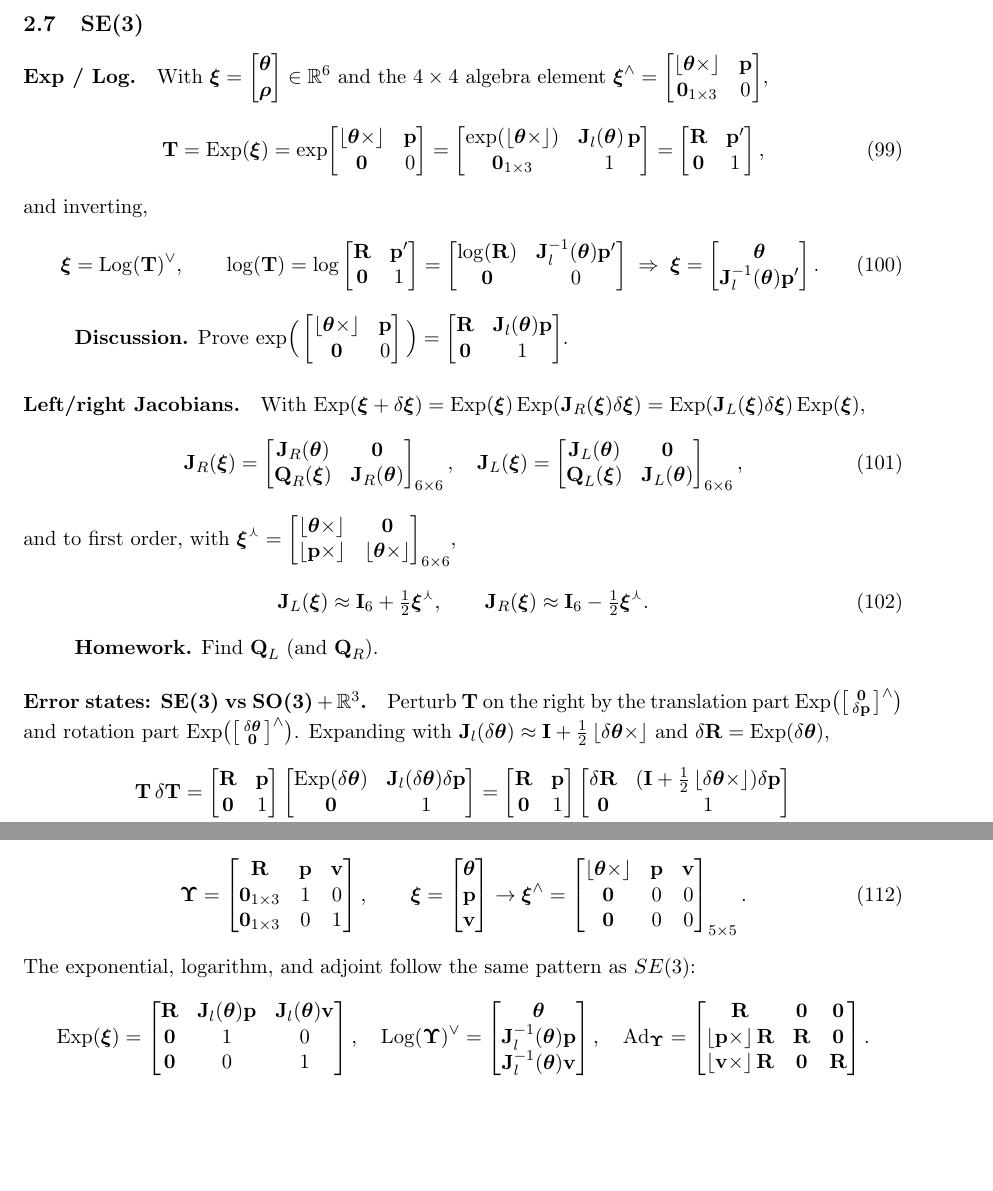
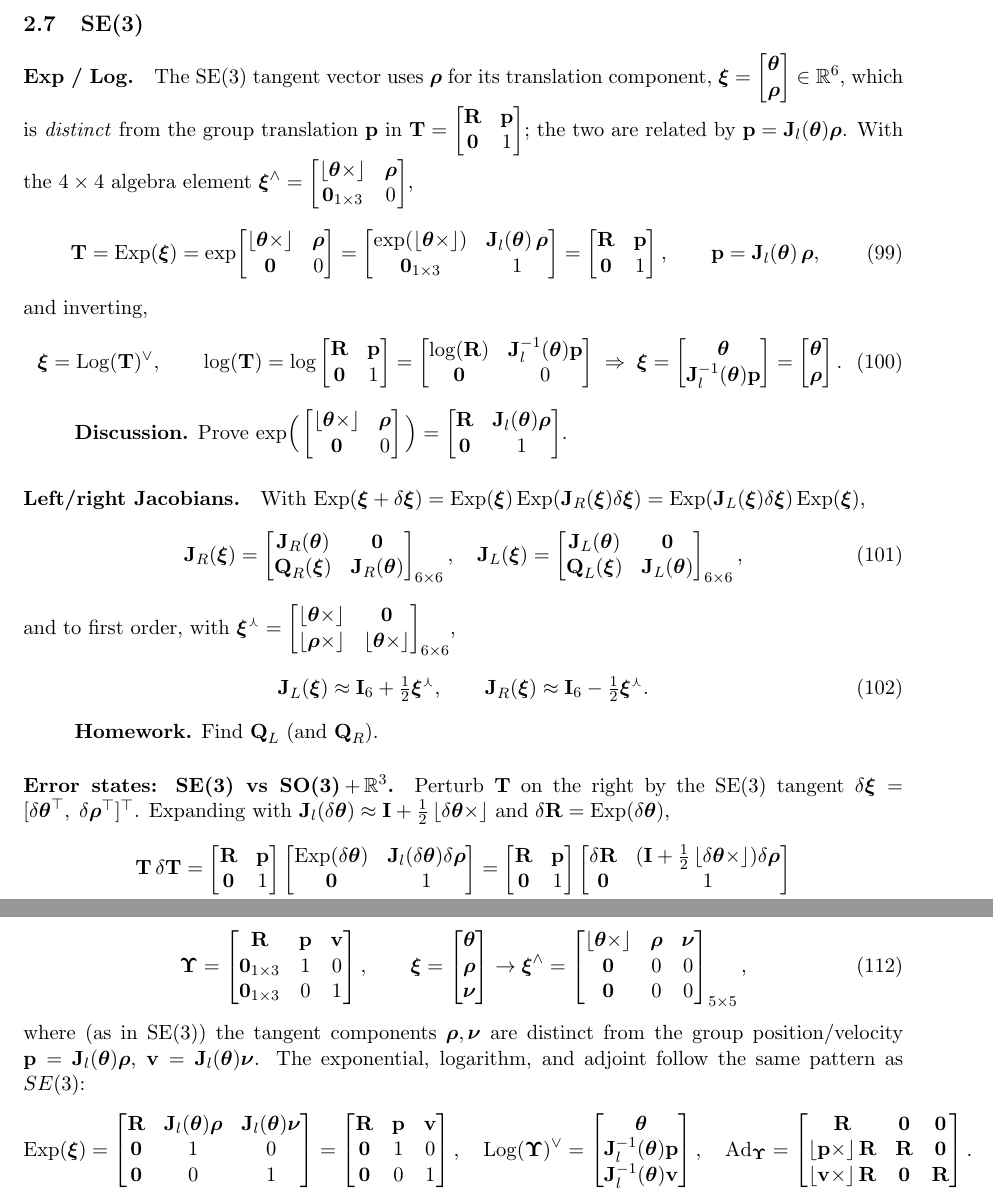
Before and after one commit to yangyulin/rise-tutorial, a LaTeX document (lectures/lecture_latex/rise_notes.tex, which reads lectures/lecture_latex/sections_main/02_lecture02.tex): two parts of pages 18 and 20 of 22, joined at a grey line, cut so that both start at the same text, the shorter picture padded with empty space. The pictures show the PDF file lectures/lecture_latex/rise_notes.pdf that the author committed with the source.

Commit message:
Lecture 2: use rho for SE(3)/SE_2(3) tangent translation
Adopt the standard convention: the Lie-algebra tangent vector uses rho
for its translation component (xi=[theta; rho]), distinct from the group
translation p in T=[R,p;0,1], with p=J_l(theta)*rho. Applied throughout
SE(3) (exp/log, wedge, Jacobians, error states, time derivative) and
SE_2(3) (rho, nu for the position/velocity tangents).

Co-Authored-By: Claude Opus 4.8 (1M context) <noreply@anthropic.com>

```diff
--- a/lectures/lecture_latex/sections_main/02_lecture02.tex
+++ b/lectures/lecture_latex/sections_main/02_lecture02.tex
@@ -341,9 +341,9 @@ For $SO(3)$ the left Jacobian also appears directly in the exponential expansion
 % =====================================================================
 \subsection{SE(3)}
 
-\paragraph{Exp / Log.} With $\vect{\xi} = \begin{bmatrix}\vect{\theta}\\\vect{\rho}\end{bmatrix}\in\Reals^6$ and the $4\times4$ algebra element $\vect{\xi}^{\wedge} = \begin{bmatrix}\skewsym{\vect{\theta}} & \vect{p}\\ \vect{0}_{1\times3} & 0\end{bmatrix}$,
+\paragraph{Exp / Log.} The SE(3) tangent vector uses $\vect{\rho}$ for its translation component, $\vect{\xi} = \begin{bmatrix}\vect{\theta}\\\vect{\rho}\end{bmatrix}\in\Reals^6$, which is \emph{distinct} from the group translation $\vect{p}$ in $\vect{T} = \begin{bmatrix}\vect{R} & \vect{p}\\ \vect{0} & 1\end{bmatrix}$; the two are related by $\vect{p} = \vect{J}_l(\vect{\theta})\vect{\rho}$. With the $4\times4$ algebra element $\vect{\xi}^{\wedge} = \begin{bmatrix}\skewsym{\vect{\theta}} & \vect{\rho}\\ \vect{0}_{1\times3} & 0\end{bmatrix}$,
 \begin{align}
-\vect{T} = \Exp(\vect{\xi}) = \exp\!\begin{bmatrix}\skewsym{\vect{\theta}} & \vect{p}\\ \vect{0} & 0\end{bmatrix} = \begin{bmatrix} \exp(\skewsym{\vect{\theta}}) & \vect{J}_l(\vect{\theta})\,\vect{p} \\ \vect{0}_{1\times3} & 1 \end{bmatrix} = \begin{bmatrix} \vect{R} & \vect{p}' \\ \vect{0} & 1 \end{bmatrix},
+\vect{T} = \Exp(\vect{\xi}) = \exp\!\begin{bmatrix}\skewsym{\vect{\theta}} & \vect{\rho}\\ \vect{0} & 0\end{bmatrix} = \begin{bmatrix} \exp(\skewsym{\vect{\theta}}) & \vect{J}_l(\vect{\theta})\,\vect{\rho} \\ \vect{0}_{1\times3} & 1 \end{bmatrix} = \begin{bmatrix} \vect{R} & \vect{p} \\ \vect{0} & 1 \end{bmatrix}, \qquad \vect{p} = \vect{J}_l(\vect{\theta})\,\vect{\rho},
 \end{align}
 and inverting,
 \begin{align}
@@ -354,6 +354,6 @@ and inverting,
 \end{align}
 \begin{quote}
-\textbf{Discussion.} Prove $\exp\!\Big(\begin{bmatrix}\skewsym{\vect{\theta}} & \vect{p}\\ \vect{0} & 0\end{bmatrix}\Big) = \begin{bmatrix}\vect{R} & \vect{J}_l(\vect{\theta})\vect{p}\\ \vect{0} & 1\end{bmatrix}$.
+\textbf{Discussion.} Prove $\exp\!\Big(\begin{bmatrix}\skewsym{\vect{\theta}} & \vect{\rho}\\ \vect{0} & 0\end{bmatrix}\Big) = \begin{bmatrix}\vect{R} & \vect{J}_l(\vect{\theta})\vect{\rho}\\ \vect{0} & 1\end{bmatrix}$.
 \end{quote}
 
 \paragraph{Left/right Jacobians.} With $\Exp(\vect{\xi}+\delta\vect{\xi}) = \Exp(\vect{\xi})\Exp(\vect{J}_R(\vect{\xi})\delta\vect{\xi}) = \Exp(\vect{J}_L(\vect{\xi})\delta\vect{\xi})\Exp(\vect{\xi})$,
@@ -361,7 +361,7 @@ and inverting,
 \vect{J}_R(\vect{\xi}) = \begin{bmatrix} \vect{J}_R(\vect{\theta}) & \vect{0} \\ \vect{Q}_R(\vect{\xi}) & \vect{J}_R(\vect{\theta}) \end{bmatrix}_{6\times6}, \quad
 \vect{J}_L(\vect{\xi}) = \begin{bmatrix} \vect{J}_L(\vect{\theta}) & \vect{0} \\ \vect{Q}_L(\vect{\xi}) & \vect{J}_L(\vect{\theta}) \end{bmatrix}_{6\times6},
 \end{align}
-and to first order, with $\vect{\xi}^{\curlywedge} = \begin{bmatrix}\skewsym{\vect{\theta}} & \vect{0}\\ \skewsym{\vect{p}} & \skewsym{\vect{\theta}}\end{bmatrix}_{6\times6}$,
+and to first order, with $\vect{\xi}^{\curlywedge} = \begin{bmatrix}\skewsym{\vect{\theta}} & \vect{0}\\ \skewsym{\vect{\rho}} & \skewsym{\vect{\theta}}\end{bmatrix}_{6\times6}$,
 \begin{align}
 \vect{J}_L(\vect{\xi}) \approx \vect{I}_6 + \tfrac{1}{2}\vect{\xi}^{\curlywedge}, \qquad
 \vect{J}_R(\vect{\xi}) \approx \vect{I}_6 - \tfrac{1}{2}\vect{\xi}^{\curlywedge}.
@@ -374,6 +374,4 @@ and to first order, with $\vect{\xi}^{\curlywedge} = \begin{bmatrix}\skewsym{\ve
 \begin{align}
 \vect{T}\,\delta\vect{T}
-&= \begin{bmatrix}\vect{R}&\vect{p}\\\vect{0}&1\end{bmatrix}\begin{bmatrix}\Exp(\delta\vect{\theta}) & \vect{J}_l(\delta\vect{\theta})\delta\vect{p}\\\vect{0}&1\end{bmatrix}
-= \begin{bmatrix}\vect{R}&\vect{p}\\\vect{0}&1\end{bmatrix}\begin{bmatrix}\delta\vect{R} & (\vect{I}+\tfrac12\skewsym{\delta\vect{\theta}})\delta\vect{p}\\\vect{0}&1\end{bmatrix} \notag\\
-&\approx \begin{bmatrix}\vect{R}&\vect{p}\\\vect{0}&1\end{bmatrix}\begin{bmatrix}\delta\vect{R} & \delta\vect{p}\\\vect{0}&1\end{bmatrix}
-= \begin{bmatrix}\vect{R}\delta\vect{R} & \vect{R}\delta\vect{p}+\vect{p}\\ \vect{0}&1\end{bmatrix}.
+&= \begin{bmatrix}\vect{R}&\vect{p}\\\vect{0}&1\end{bmatrix}\begin{bmatrix}\Exp(\delta\vect{\theta}) & \vect{J}_l(\delta\vect{\theta})\delta\vect{\rho}\\\vect{0}&1\end{bmatrix}
+= \begin{bmatrix}\vect{R}&\vect{p}\\\vect{0}&1\end{bmatrix}\begin{bmatrix}\delta\vect{R} & (\vect{I}+\tfrac12\skewsym{\delta\vect{\theta}})\delta\vect{\rho}\\\vect{0}&1\end{bmatrix} \notag\\
@@ -386,2 +386,3 @@ Comparing the two conventions gives the relation between the error states,
 \begin{align}
 \begin{bmatrix}\vect{R}&\vect{p}\\\vect{0}&1\end{bmatrix}\begin{bmatrix}\delta\vect{R}&\delta\vect{p}\\\vect{0}&1\end{bmatrix}_{SO(3)+\Reals^3}
+= \begin{bmatrix}\vect{R}&\vect{p}\\\vect{0}&1\end{bmatrix}\begin{bmatrix}\delta\vect{R}&\delta\vect{\rho}\\\vect{0}&1\end{bmatrix}_{SE(3)}
@@ -420,4 +418,6 @@ in $SO(3)+\Reals^3$, the rotation interpolates on the manifold and the position
-= \lim_{\delta t\to0}\frac{1}{\delta t}\begin{bmatrix}\vect{R}&\vect{p}\\\vect{0}&1\end{bmatrix}\begin{bmatrix}\skewsym{\delta\vect{\theta}} & \delta\vect{p}\\\vect{0}&0\end{bmatrix} \notag\\
+= \lim_{\delta t\to0}\frac{1}{\delta t}\left(\begin{bmatrix}\vect{R}&\vect{p}\\\vect{0}&1\end{bmatrix}\begin{bmatrix}\exp(\skewsym{\delta\vect{\theta}}) & \vect{J}_l(\delta\vect{\theta})\delta\vect{\rho}\\\vect{0}&1\end{bmatrix} - \begin{bmatrix}\vect{R}&\vect{p}\\\vect{0}&1\end{bmatrix}\right) \notag\\
+&= \lim_{\delta t\to0}\frac{1}{\delta t}\begin{bmatrix}\vect{R}&\vect{p}\\\vect{0}&1\end{bmatrix}\begin{bmatrix}\exp(\skewsym{\delta\vect{\theta}})-\vect{I}_3 & \vect{J}_l(\delta\vect{\theta})\delta\vect{\rho}\\\vect{0}&0\end{bmatrix}
+= \lim_{\delta t\to0}\frac{1}{\delta t}\begin{bmatrix}\vect{R}&\vect{p}\\\vect{0}&1\end{bmatrix}\begin{bmatrix}\skewsym{\delta\vect{\theta}} & \delta\vect{\rho}\\\vect{0}&0\end{bmatrix} \notag\\
 &= \begin{bmatrix}\vect{R}&\vect{p}\\\vect{0}&1\end{bmatrix}\begin{bmatrix}\skewsym{\vect{\omega}} & \vect{v}\\\vect{0}&0\end{bmatrix}
 = \begin{bmatrix}\vect{R}\skewsym{\vect{\omega}} & \vect{R}\vect{v}\\\vect{0}&0\end{bmatrix},
 \end{align}
@@ -441,11 +441,11 @@ with ${}^{G}\vect{v}$ the global velocity.
 Augmenting the pose with a velocity column gives the $5\times5$ group element
 \begin{align}
 \vect{\Upsilon} = \begin{bmatrix} \vect{R} & \vect{p} & \vect{v} \\ \vect{0}_{1\times3} & 1 & 0 \\ \vect{0}_{1\times3} & 0 & 1 \end{bmatrix}, \qquad
-\vect{\xi} = \begin{bmatrix}\vect{\theta}\\\vect{p}\\\vect{v}\end{bmatrix} \to \vect{\xi}^{\wedge} = \begin{bmatrix}\skewsym{\vect{\theta}} & \vect{p} & \vect{v} \\ \vect{0} & 0 & 0 \\ \vect{0} & 0 & 0\end{bmatrix}_{5\times5}.
+\vect{\xi} = \begin{bmatrix}\vect{\theta}\\\vect{\rho}\\\vect{\nu}\end{bmatrix} \to \vect{\xi}^{\wedge} = \begin{bmatrix}\skewsym{\vect{\theta}} & \vect{\rho} & \vect{\nu} \\ \vect{0} & 0 & 0 \\ \vect{0} & 0 & 0\end{bmatrix}_{5\times5},
 \end{align}
-The exponential, logarithm, and adjoint follow the same pattern as $SE(3)$:
+where (as in SE(3)) the tangent components $\vect{\rho},\vect{\nu}$ are distinct from the group position/velocity $\vect{p} = \vect{J}_l(\vect{\theta})\vect{\rho}$, $\vect{v} = \vect{J}_l(\vect{\theta})\vect{\nu}$. The exponential, logarithm, and adjoint follow the same pattern as $SE(3)$:
 \begin{align}
-\Exp(\vect{\xi}) = \begin{bmatrix} \vect{R} & \vect{J}_l(\vect{\theta})\vect{p} & \vect{J}_l(\vect{\theta})\vect{v} \\ \vect{0} & 1 & 0 \\ \vect{0} & 0 & 1\end{bmatrix}, \quad
+\Exp(\vect{\xi}) = \begin{bmatrix} \vect{R} & \vect{J}_l(\vect{\theta})\vect{\rho} & \vect{J}_l(\vect{\theta})\vect{\nu} \\ \vect{0} & 1 & 0 \\ \vect{0} & 0 & 1\end{bmatrix} = \begin{bmatrix}\vect{R} & \vect{p} & \vect{v}\\ \vect{0} & 1 & 0\\ \vect{0} & 0 & 1\end{bmatrix}, \quad
 \Log(\vect{\Upsilon})^{\vee} = \begin{bmatrix}\vect{\theta}\\ \vect{J}_l^{-1}(\vect{\theta})\vect{p}\\ \vect{J}_l^{-1}(\vect{\theta})\vect{v}\end{bmatrix}, \quad
 \Ad_{\vect{\Upsilon}} = \begin{bmatrix}\vect{R} & \vect{0} & \vect{0}\\ \skewsym{\vect{p}}\vect{R} & \vect{R} & \vect{0}\\ \skewsym{\vect{v}}\vect{R} & \vect{0} & \vect{R}\end{bmatrix}.
 \end{align}
```
Also changed, not shown: lectures/lecture_latex/rise_notes.pdf, lectures/lecture_latex/sections_main/02_lecture02.tex (17 more changed lines).
